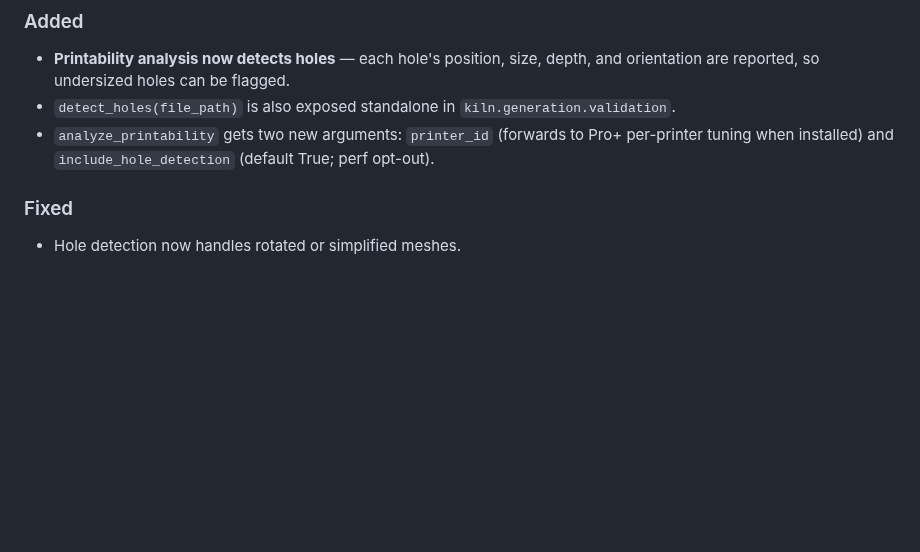
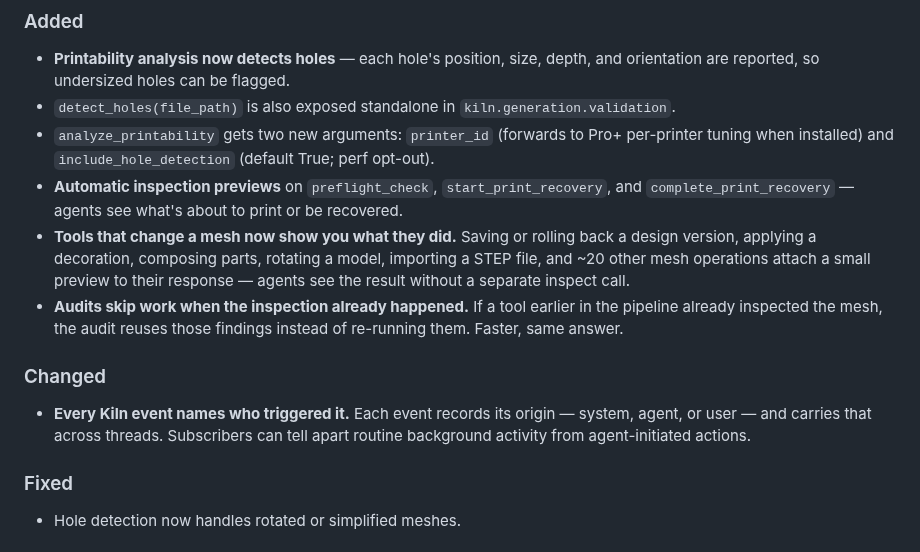
Before and after one commit to codeofaxel/Kiln, a Markdown page: CHANGELOG.md, the part around the change. Rendered like a GitHub page; blank space fills up the shorter version.

Commit message:
docs(changelog): autofire rollout + event actor-context for v1.1.2
Layers on top of the hole-feature additions already in [Unreleased]:

* Automatic inspection previews on the print-pipeline tools
  (preflight + recovery start/complete) — Tier E autofire wiring.
* Inspection previews on the broader mesh-modifying surface:
  design-git save/rollback, decoration apply, assembly compose,
  17 mesh ops, rotate_model, STEP import, original-design generation.
* Audit pipelines reuse upstream inspection bundles instead of
  re-running analyze_printability — same answer at lower cost.
* Events carry a generic actor-context envelope (system / agent /
  user) with thread propagation.

Normie-friendly wording — drops jargon like "inspection bundle",
"generic envelope" in favour of plain English a reader who hasn't
used those APIs can follow.  No moat content leaked (no channel
names, no curated thresholds, no decision trees).

```diff
--- a/CHANGELOG.md
+++ b/CHANGELOG.md
@@ -15,6 +15,25 @@ Format based on [Keep a Changelog](https://keepachangelog.com/).
 - `analyze_printability` gets two new arguments: `printer_id`
   (forwards to Pro+ per-printer tuning when installed) and
   `include_hole_detection` (default True; perf opt-out).
+- **Automatic inspection previews** on `preflight_check`,
+  `start_print_recovery`, and `complete_print_recovery` — agents see
+  what's about to print or be recovered.
+- **Tools that change a mesh now show you what they did.** Saving
+  or rolling back a design version, applying a decoration, composing
+  parts, rotating a model, importing a STEP file, and ~20 other mesh
+  operations attach a small preview to their response — agents see
+  the result without a separate inspect call.
+- **Audits skip work when the inspection already happened.** If a
+  tool earlier in the pipeline already inspected the mesh, the audit
+  reuses those findings instead of re-running them. Faster, same
+  answer.
+
+### Changed
+
+- **Every Kiln event names who triggered it.** Each event records
+  its origin — system, agent, or user — and carries that across
+  threads. Subscribers can tell apart routine background activity
+  from agent-initiated actions.
 
 ### Fixed
 
```
